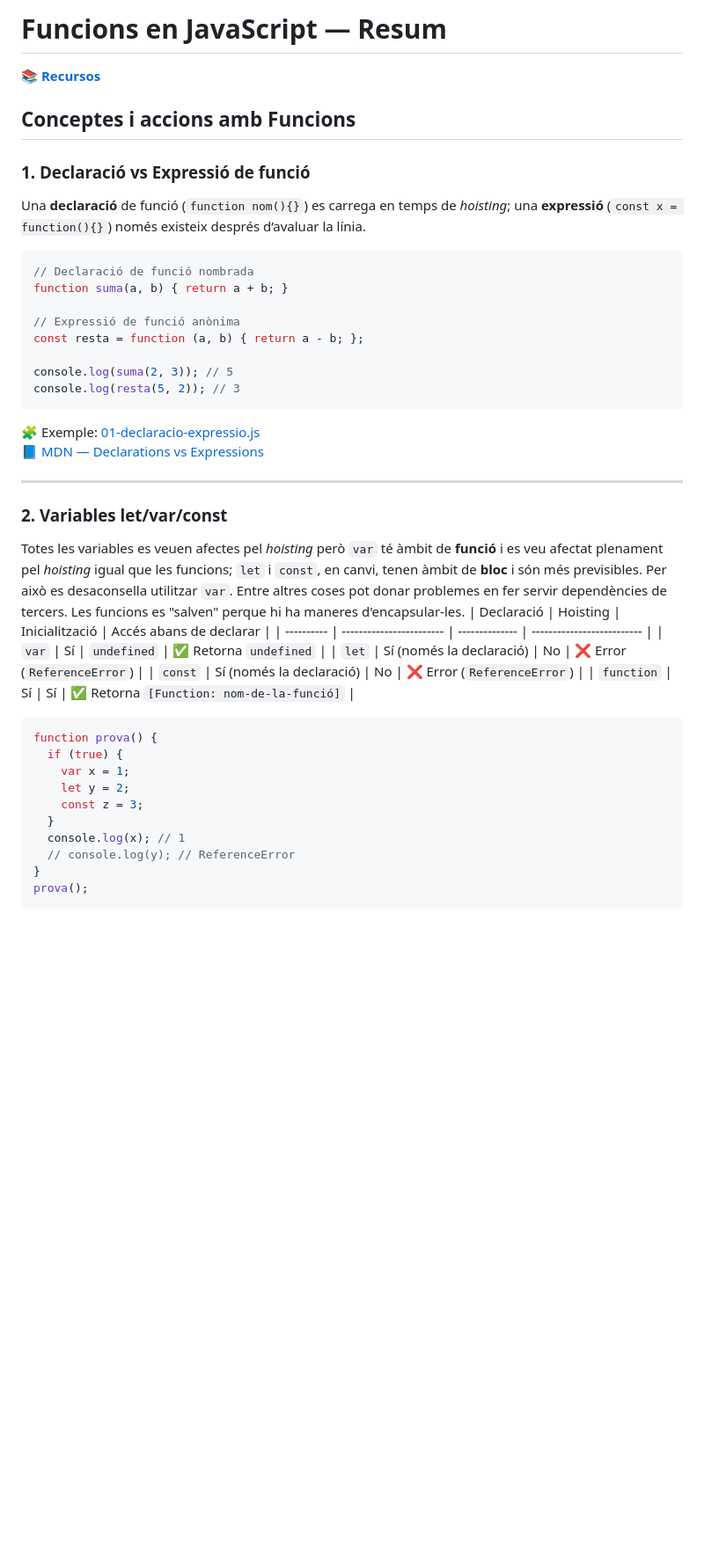
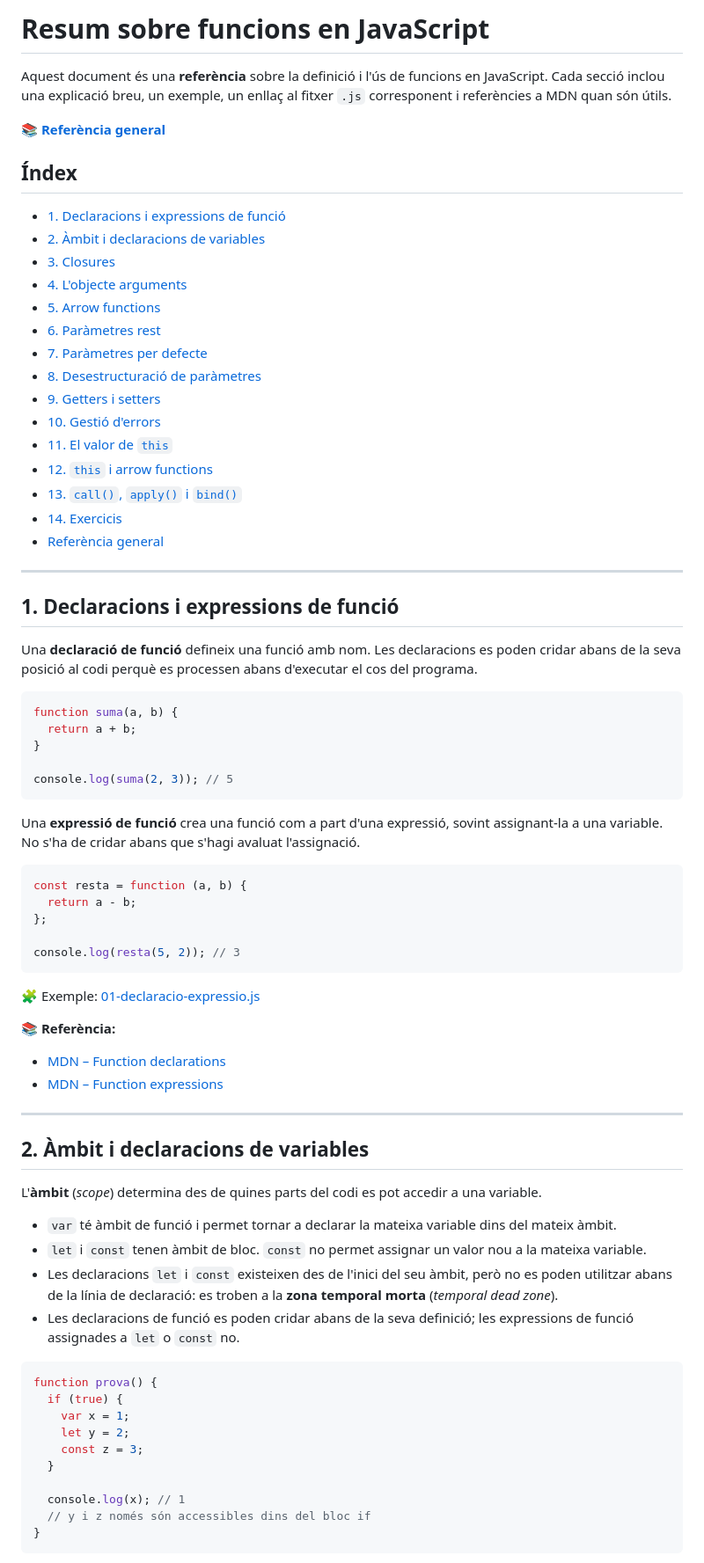
Before and after one commit to jselga/612-2DAW2627, a Markdown page: T1-sintaxi-i-estructures/07-funcions/resum-funcions.md, the part around one of its changes. Shown at 88% size. Rendered like a GitHub page; blank space fills up the shorter version.

````diff
--- a/T1-sintaxi-i-estructures/07-funcions/resum-funcions.md
+++ b/T1-sintaxi-i-estructures/07-funcions/resum-funcions.md
@@ -1,37 +1,68 @@
-# Funcions en JavaScript — Resum
+# Resum sobre funcions en JavaScript
 
+Aquest document és una **referència** sobre la definició i l'ús de funcions en JavaScript.
+Cada secció inclou una explicació breu, un exemple, un enllaç al fitxer `.js` corresponent i referències a MDN quan són útils.
 
-[📚 **Recursos**](#recursos)
+[📚 **Referència general**](#-referència-general)
 
-## Conceptes i accions amb Funcions
+## Índex
 
-### 1. Declaració vs Expressió de funció
-Una **declaració** de funció (`function nom(){}`) es carrega en temps de *hoisting*; una **expressió** (`const x = function(){}`) només existeix després d’avaluar la línia.
-```js
-// Declaració de funció nombrada
-function suma(a, b) { return a + b; }
-
-// Expressió de funció anònima
-const resta = function (a, b) { return a - b; };
-
-console.log(suma(2, 3)); // 5
-console.log(resta(5, 2)); // 3
-```
-🧩 Exemple: [01-declaracio-expressio.js](./01-declaracio-expressio.js)
-[📘 MDN — Declarations vs Expressions](https://developer.mozilla.org/en-US/docs/Web/JavaScript/Guide/Functions#function_declarations_vs_function_expressions)
+- [1. Declaracions i expressions de funció](#1-declaracions-i-expressions-de-funció)
+- [2. Àmbit i declaracions de variables](#2-àmbit-i-declaracions-de-variables)
+- [3. Closures](#3-closures)
+- [4. L'objecte arguments](#4-lobjecte-arguments)
+- [5. Arrow functions](#5-arrow-functions)
+- [6. Paràmetres rest](#6-paràmetres-rest)
+- [7. Paràmetres per defecte](#7-paràmetres-per-defecte)
+- [8. Desestructuració de paràmetres](#8-desestructuració-de-paràmetres)
+- [9. Getters i setters](#9-getters-i-setters)
+- [10. Gestió d'errors](#10-gestió-derrors)
+- [11. El valor de `this`](#11-el-valor-de-this)
+- [12. `this` i arrow functions](#12-this-i-arrow-functions)
+- [13. `call()`, `apply()` i `bind()`](#13-call-apply-i-bind)
+- [14. Exercicis](#14-exercicis)
+- [Referència general](#-referència-general)
 
 ---
 
-### 2. Variables let/var/const
-Totes les variables es veuen afectes pel *hoisting* però
-`var` té àmbit de **funció** i es veu afectat plenament pel *hoisting* igual que les funcions; `let` i `const`, en canvi, tenen àmbit de **bloc** i són més previsibles.  Per això es desaconsella utilitzar `var`. Entre altres coses pot donar problemes en fer servir dependències de tercers. Les funcions es "salven" perque hi ha maneres d'encapsular-les.
-| Declaració | Hoisting                 | Inicialització | Accés abans de declarar    |
-| ---------- | ------------------------ | -------------- | -------------------------- |
-| `var`      | Sí                       | `undefined`    | ✅ Retorna `undefined`      |
-| `let`      | Sí (només la declaració) | No             | ❌ Error (`ReferenceError`) |
-| `const`    | Sí (només la declaració) | No             | ❌ Error (`ReferenceError`) |
-| `function`      | Sí                       | Sí    | ✅ Retorna `[Function: nom-de-la-funció]`      |
+## 1. Declaracions i expressions de funció
 
+Una **declaració de funció** defineix una funció amb nom. Les declaracions es poden cridar abans de la seva posició al codi perquè es processen abans d'executar el cos del programa.
+
+```js
+function suma(a, b) {
+  return a + b;
+}
+
+console.log(suma(2, 3)); // 5
+```
+
+Una **expressió de funció** crea una funció com a part d'una expressió, sovint assignant-la a una variable. No s'ha de cridar abans que s'hagi avaluat l'assignació.
+
+```js
+const resta = function (a, b) {
+  return a - b;
+};
+
+console.log(resta(5, 2)); // 3
+```
+
+🧩 Exemple: [01-declaracio-expressio.js](01-declaracio-expressio.js)
+
+📚 **Referència:**
+- [MDN – Function declarations](https://developer.mozilla.org/en-US/docs/Web/JavaScript/Guide/Functions#function_hoisting)
+- [MDN – Function expressions](https://developer.mozilla.org/en-US/docs/Web/JavaScript/Reference/Operators/function)
+
+---
+
+## 2. Àmbit i declaracions de variables
+
+L'**àmbit** (*scope*) determina des de quines parts del codi es pot accedir a una variable.
+
+- `var` té àmbit de funció i permet tornar a declarar la mateixa variable dins del mateix àmbit.
+- `let` i `const` tenen àmbit de bloc. `const` no permet assignar un valor nou a la mateixa variable.
+- Les declaracions `let` i `const` existeixen des de l'inici del seu àmbit, però no es poden utilitzar abans de la línia de declaració: es troben a la **zona temporal morta** (*temporal dead zone*).
+- Les declaracions de funció es poden cridar abans de la seva definició; les expressions de funció assignades a `let` o `const` no.
 
 ```js
 function prova() {
@@ -40,9 +71,9 @@ function prova() {
     let y = 2;
     const z = 3;
   }
+
   console.log(x); // 1
-  // console.log(y); // ReferenceError
+  // y i z només són accessibles dins del bloc if
 }
-prova();
 ```
 
````
Also changed, not shown: other parts of T1-sintaxi-i-estructures/07-funcions/resum-funcions.md (+180 -152 lines).
